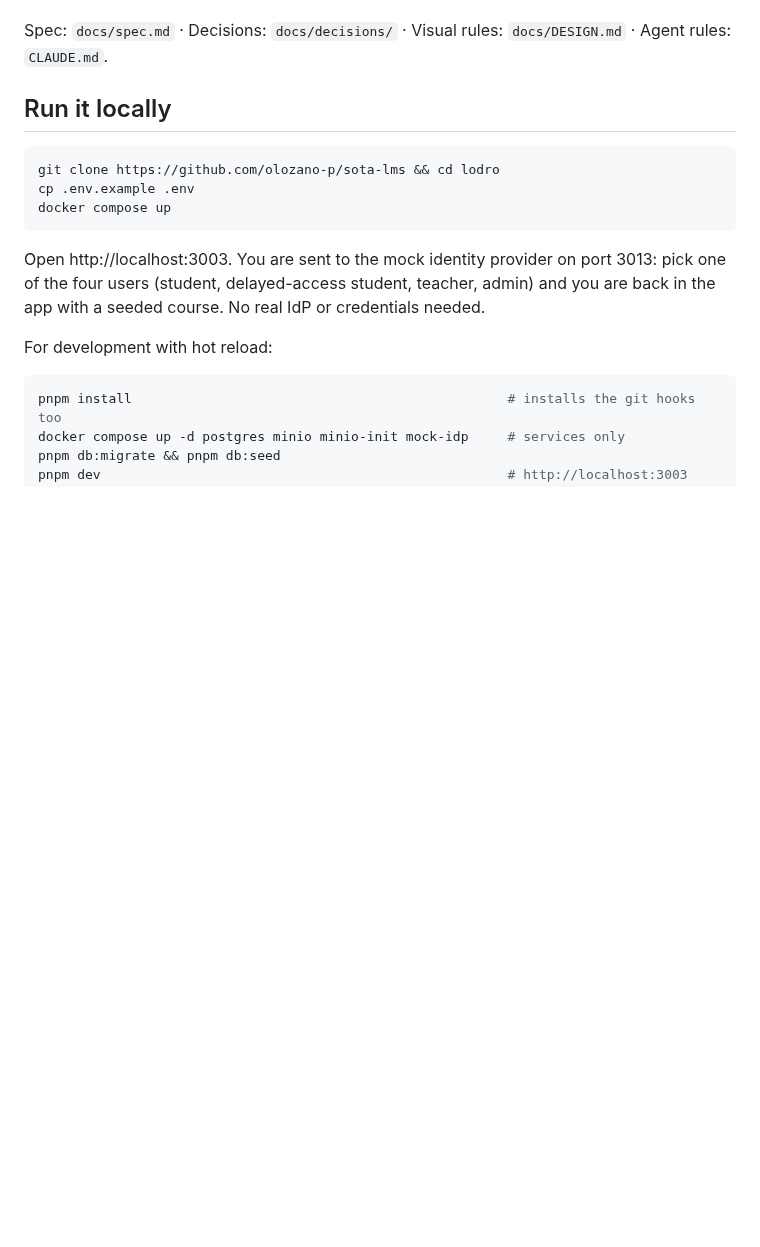
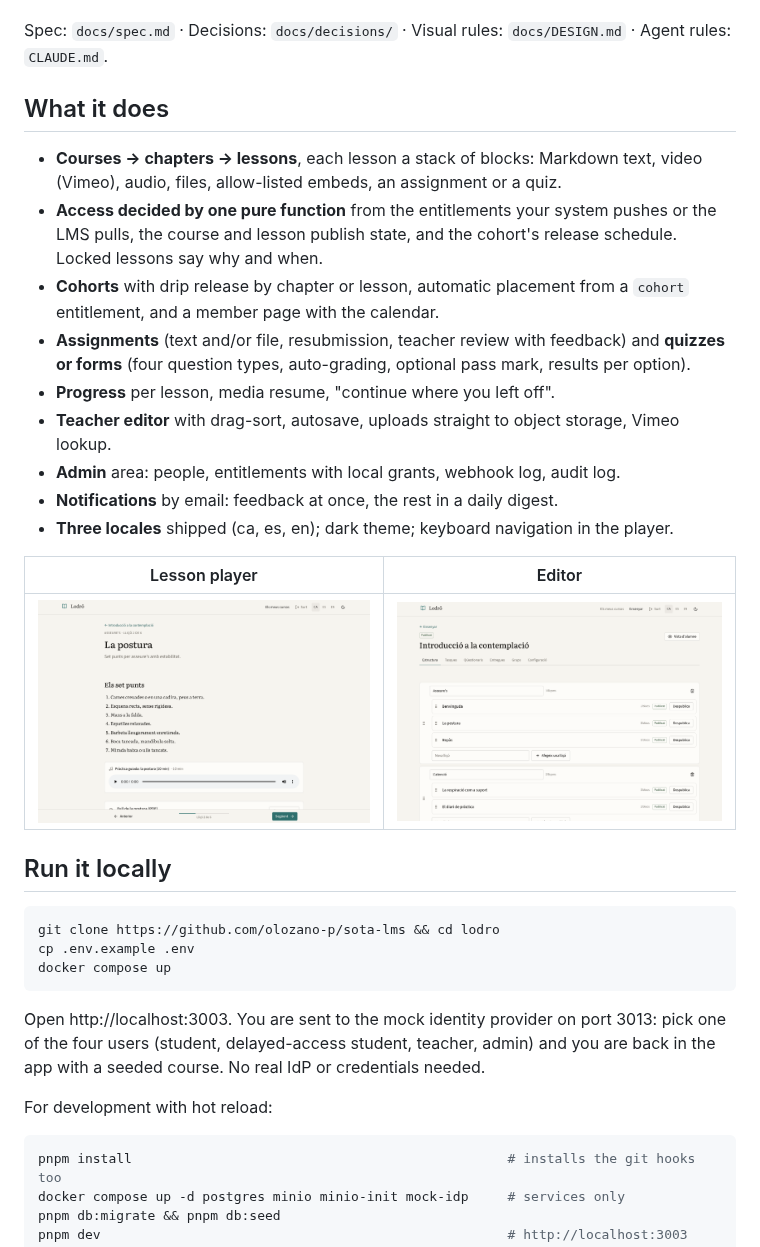
Before and after one commit to olozano-p/sota-lms, a Markdown page: README.md, the part around one of its changes. Drawn GitHub-style; pictures changed too: docs/screenshots/editor.png (added), docs/screenshots/lesson.png (added); blank space fills up the shorter version.

```diff
--- a/README.md
+++ b/README.md
@@ -12,6 +16,27 @@ Tailwind v4 with hand-written primitives · vitest + Playwright. MIT licence.
 
 Spec: `docs/spec.md` · Decisions: `docs/decisions/` · Visual rules: `docs/DESIGN.md` ·
 Agent rules: `CLAUDE.md`.
+
+## What it does
+
+- **Courses → chapters → lessons**, each lesson a stack of blocks: Markdown text, video (Vimeo),
+  audio, files, allow-listed embeds, an assignment or a quiz.
+- **Access decided by one pure function** from the entitlements your system pushes or the LMS
+  pulls, the course and lesson publish state, and the cohort's release schedule. Locked lessons
+  say why and when.
+- **Cohorts** with drip release by chapter or lesson, automatic placement from a `cohort`
+  entitlement, and a member page with the calendar.
+- **Assignments** (text and/or file, resubmission, teacher review with feedback) and **quizzes
+  or forms** (four question types, auto-grading, optional pass mark, results per option).
+- **Progress** per lesson, media resume, "continue where you left off".
+- **Teacher editor** with drag-sort, autosave, uploads straight to object storage, Vimeo lookup.
+- **Admin** area: people, entitlements with local grants, webhook log, audit log.
+- **Notifications** by email: feedback at once, the rest in a daily digest.
+- **Three locales** shipped (ca, es, en); dark theme; keyboard navigation in the player.
+
+| Lesson player                                 | Editor                                        |
+| --------------------------------------------- | --------------------------------------------- |
+| ![Lesson player](docs/screenshots/lesson.png) | ![Course editor](docs/screenshots/editor.png) |
 
 ## Run it locally
 
```
Also changed, not shown: other parts of README.md (+4 -0 lines), CHANGELOG.md (+4 -0 lines), CLAUDE.md (+2 -1 lines), deploy/README.md (added, +9 -0 lines), docs/deploy.md (added, +110 -0 lines), docs/screenshots/admin.png (added), docs/screenshots/courses.png (added), docs/screenshots/lesson-dark.png (added), docs/screenshots/syllabus.png (added), 4 other files.
